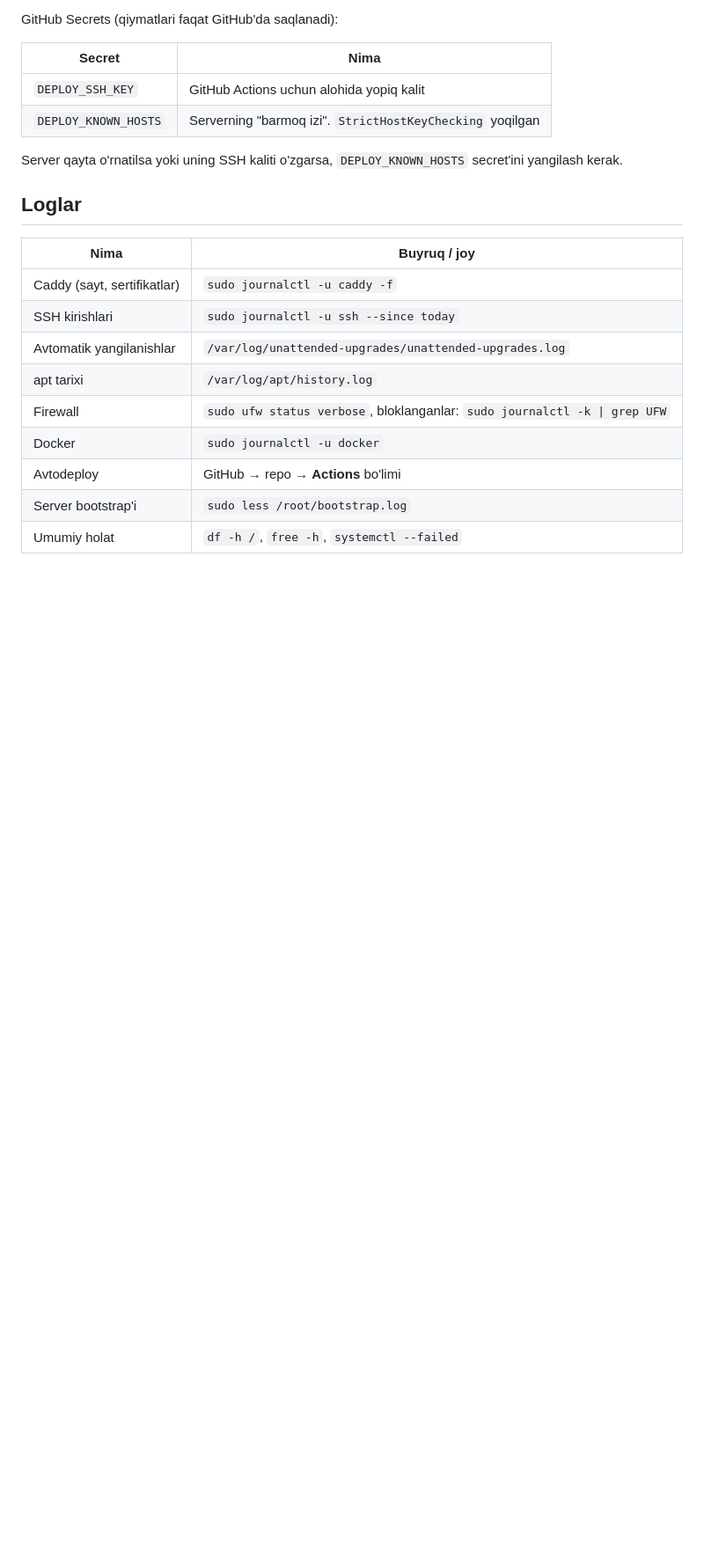
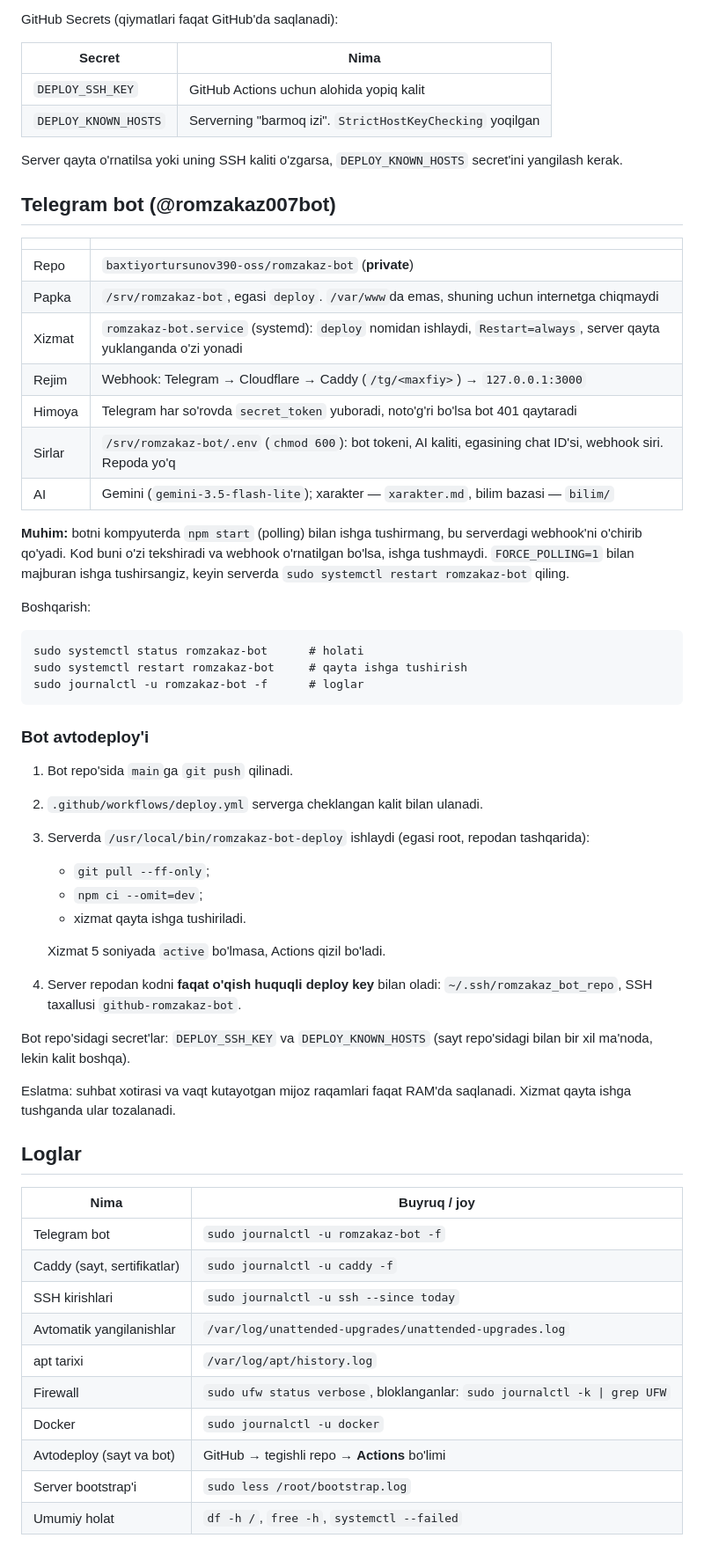
Before and after one commit to baxtiyortursunov390-oss/akfa-rom, a Markdown page: SERVER.md, the part around one of its changes. Shown at 88% size. GitHub-like rendering; blank space fills up the shorter version.

Commit message:
SERVER.md: Telegram bot bo'limi qo'shildi
Co-Authored-By: Claude Opus 5.5 <noreply@anthropic.com>

````diff
--- a/SERVER.md
+++ b/SERVER.md
@@ -107,16 +110,53 @@ GitHub Secrets (qiymatlari faqat GitHub'da saqlanadi):
 
 Server qayta o'rnatilsa yoki uning SSH kaliti o'zgarsa, `DEPLOY_KNOWN_HOSTS` secret'ini yangilash kerak.
 
+## Telegram bot (@romzakaz007bot)
+
+| | |
+|---|---|
+| Repo | `baxtiyortursunov390-oss/romzakaz-bot` (**private**) |
+| Papka | `/srv/romzakaz-bot`, egasi `deploy`. `/var/www`da emas, shuning uchun internetga chiqmaydi |
+| Xizmat | `romzakaz-bot.service` (systemd): `deploy` nomidan ishlaydi, `Restart=always`, server qayta yuklanganda o'zi yonadi |
+| Rejim | Webhook: Telegram → Cloudflare → Caddy (`/tg/<maxfiy>`) → `127.0.0.1:3000` |
+| Himoya | Telegram har so'rovda `secret_token` yuboradi, noto'g'ri bo'lsa bot 401 qaytaradi |
+| Sirlar | `/srv/romzakaz-bot/.env` (`chmod 600`): bot tokeni, AI kaliti, egasining chat ID'si, webhook siri. Repoda yo'q |
+| AI | Gemini (`gemini-3.5-flash-lite`); xarakter — `xarakter.md`, bilim bazasi — `bilim/` |
+
+**Muhim:** botni kompyuterda `npm start` (polling) bilan ishga tushirmang, bu serverdagi webhook'ni o'chirib qo'yadi. Kod buni o'zi tekshiradi va webhook o'rnatilgan bo'lsa, ishga tushmaydi. `FORCE_POLLING=1` bilan majburan ishga tushirsangiz, keyin serverda `sudo systemctl restart romzakaz-bot` qiling.
+
+Boshqarish:
+```
+sudo systemctl status romzakaz-bot      # holati
+sudo systemctl restart romzakaz-bot     # qayta ishga tushirish
+sudo journalctl -u romzakaz-bot -f      # loglar
+```
+
+### Bot avtodeploy'i
+1. Bot repo'sida `main`ga `git push` qilinadi.
+2. `.github/workflows/deploy.yml` serverga cheklangan kalit bilan ulanadi.
+3. Serverda `/usr/local/bin/romzakaz-bot-deploy` ishlaydi (egasi root, repodan tashqarida):
+   - `git pull --ff-only`;
+   - `npm ci --omit=dev`;
+   - xizmat qayta ishga tushiriladi.
+
+   Xizmat 5 soniyada `active` bo'lmasa, Actions qizil bo'ladi.
+4. Server repodan kodni **faqat o'qish huquqli deploy key** bilan oladi: `~/.ssh/romzakaz_bot_repo`, SSH taxallusi `github-romzakaz-bot`.
+
+Bot repo'sidagi secret'lar: `DEPLOY_SSH_KEY` va `DEPLOY_KNOWN_HOSTS` (sayt repo'sidagi bilan bir xil ma'noda, lekin kalit boshqa).
+
+Eslatma: suhbat xotirasi va vaqt kutayotgan mijoz raqamlari faqat RAM'da saqlanadi. Xizmat qayta ishga tushganda ular tozalanadi.
+
 ## Loglar
 
 | Nima | Buyruq / joy |
 |---|---|
+| Telegram bot | `sudo journalctl -u romzakaz-bot -f` |
 | Caddy (sayt, sertifikatlar) | `sudo journalctl -u caddy -f` |
 | SSH kirishlari | `sudo journalctl -u ssh --since today` |
 | Avtomatik yangilanishlar | `/var/log/unattended-upgrades/unattended-upgrades.log` |
 | apt tarixi | `/var/log/apt/history.log` |
 | Firewall | `sudo ufw status verbose`, bloklanganlar: `sudo journalctl -k \| grep UFW` |
 | Docker | `sudo journalctl -u docker` |
-| Avtodeploy | GitHub → repo → **Actions** bo'limi |
+| Avtodeploy (sayt va bot) | GitHub → tegishli repo → **Actions** bo'limi |
 | Server bootstrap'i | `sudo less /root/bootstrap.log` |
 | Umumiy holat | `df -h /`, `free -h`, `systemctl --failed` |
````
Also changed, not shown: other parts of SERVER.md (+6 -3 lines).
